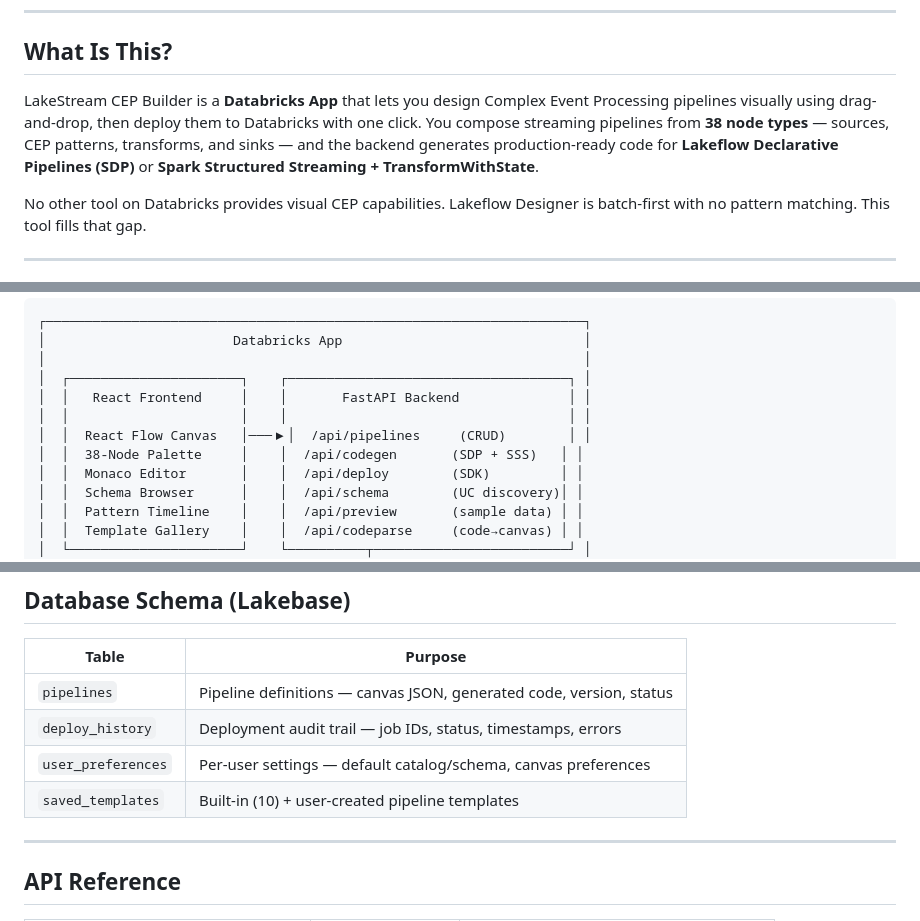
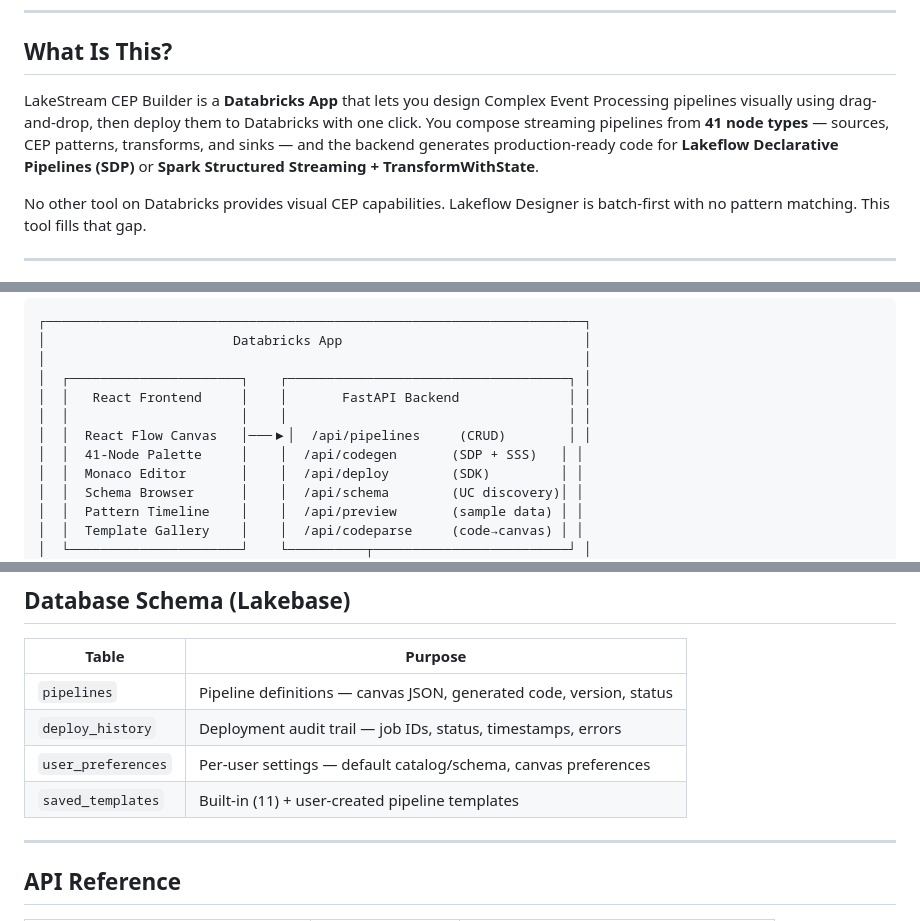
Before and after one commit to sourabhghose/lakestream-cep-builder, a Markdown page: README.md, 3 parts joined by grey strips. Drawn GitHub-style.

```diff
--- a/README.md
+++ b/README.md
@@ -14,7 +14,7 @@
 
 ## What Is This?
 
-LakeStream CEP Builder is a **Databricks App** that lets you design Complex Event Processing pipelines visually using drag-and-drop, then deploy them to Databricks with one click. You compose streaming pipelines from **38 node types** — sources, CEP patterns, transforms, and sinks — and the backend generates production-ready code for **Lakeflow Declarative Pipelines (SDP)** or **Spark Structured Streaming + TransformWithState**.
+LakeStream CEP Builder is a **Databricks App** that lets you design Complex Event Processing pipelines visually using drag-and-drop, then deploy them to Databricks with one click. You compose streaming pipelines from **41 node types** — sources, CEP patterns, transforms, and sinks — and the backend generates production-ready code for **Lakeflow Declarative Pipelines (SDP)** or **Spark Structured Streaming + TransformWithState**.
 
 No other tool on Databricks provides visual CEP capabilities. Lakeflow Designer is batch-first with no pattern matching. This tool fills that gap.
 
@@ -32,7 +32,7 @@ Deployed as a **Databricks App** — a single FastAPI process serves the React f
 │  │   React Frontend     │    │       FastAPI Backend              │ │
 │  │                      │    │                                    │ │
 │  │  React Flow Canvas   │───▶│  /api/pipelines     (CRUD)        │ │
-│  │  38-Node Palette     │    │  /api/codegen       (SDP + SSS)   │ │
+│  │  41-Node Palette     │    │  /api/codegen       (SDP + SSS)   │ │
 │  │  Monaco Editor       │    │  /api/deploy        (SDK)         │ │
 │  │  Schema Browser      │    │  /api/schema        (UC discovery)│ │
 │  │  Pattern Timeline    │    │  /api/preview       (sample data) │ │
@@ -252,7 +267,7 @@ lakestream-cep-builder/
 | `pipelines` | Pipeline definitions — canvas JSON, generated code, version, status |
 | `deploy_history` | Deployment audit trail — job IDs, status, timestamps, errors |
 | `user_preferences` | Per-user settings — default catalog/schema, canvas preferences |
-| `saved_templates` | Built-in (10) + user-created pipeline templates |
+| `saved_templates` | Built-in (11) + user-created pipeline templates |
 
 ---
 
```
Also changed, not shown: other parts of README.md (+23 -8 lines), WORKSTREAM_STATUS.md (+19 -8 lines), docs/ARCHITECTURE.md (+14 -7 lines).
